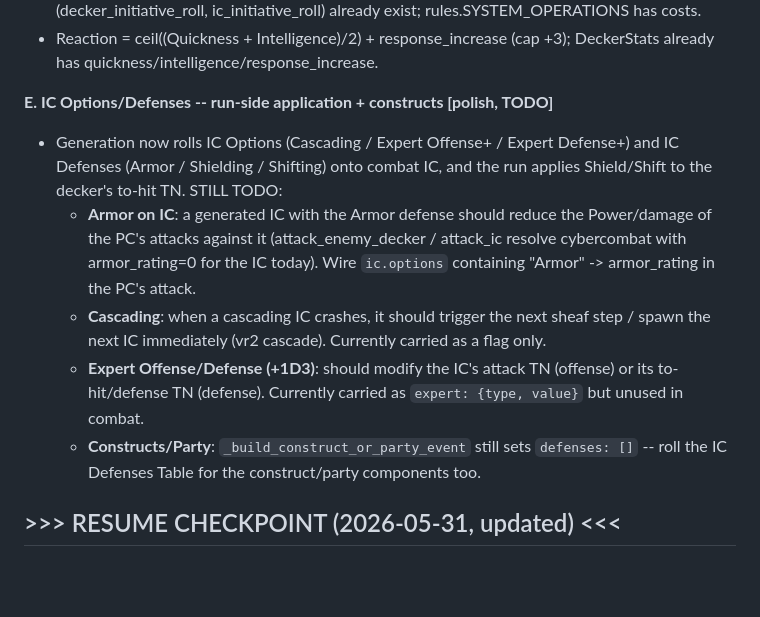
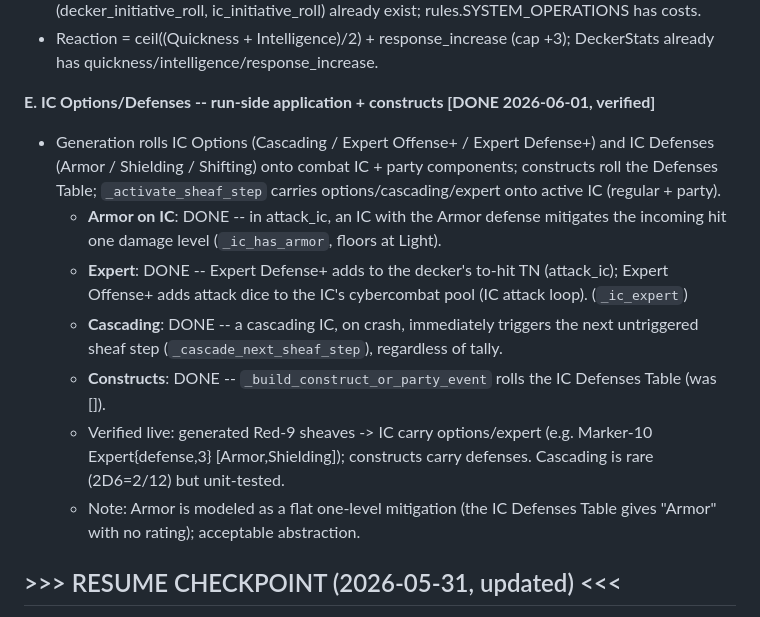
Before and after one commit to chaotic-illusions/shadowrun-world, a Markdown page: docs/matrix2-test-matrix-notes.md, the part around the change. Rendered like a GitHub page; blank space fills up the shorter version.

Commit message:
docs(matrix2): Gap E DONE (IC Armor/Expert/Cascading run-side + construct defenses, verified)

```diff
--- a/docs/matrix2-test-matrix-notes.md
+++ b/docs/matrix2-test-matrix-notes.md
@@ -337,19 +337,21 @@ Context-safe resume plan for the current work. Status updated as each lands.
 - Reaction = ceil((Quickness + Intelligence)/2) + response_increase (cap +3); DeckerStats already
   has quickness/intelligence/response_increase.
 
-**E. IC Options/Defenses -- run-side application + constructs [polish, TODO]**
-- Generation now rolls IC Options (Cascading / Expert Offense+ / Expert Defense+) and IC Defenses
-  (Armor / Shielding / Shifting) onto combat IC, and the run applies Shield/Shift to the decker's
-  to-hit TN. STILL TODO:
-  - **Armor on IC**: a generated IC with the Armor defense should reduce the Power/damage of the
-    PC's attacks against it (attack_enemy_decker / attack_ic resolve cybercombat with armor_rating=0
-    for the IC today). Wire `ic.options` containing "Armor" -> armor_rating in the PC's attack.
-  - **Cascading**: when a cascading IC crashes, it should trigger the next sheaf step / spawn the
-    next IC immediately (vr2 cascade). Currently carried as a flag only.
-  - **Expert Offense/Defense (+1D3)**: should modify the IC's attack TN (offense) or its
-    to-hit/defense TN (defense). Currently carried as `expert: {type, value}` but unused in combat.
-  - **Constructs/Party**: `_build_construct_or_party_event` still sets `defenses: []` -- roll the IC
-    Defenses Table for the construct/party components too.
+**E. IC Options/Defenses -- run-side application + constructs [DONE 2026-06-01, verified]**
+- Generation rolls IC Options (Cascading / Expert Offense+ / Expert Defense+) and IC Defenses
+  (Armor / Shielding / Shifting) onto combat IC + party components; constructs roll the Defenses
+  Table; `_activate_sheaf_step` carries options/cascading/expert onto active IC (regular + party).
+  - **Armor on IC**: DONE -- in attack_ic, an IC with the Armor defense mitigates the incoming hit
+    one damage level (`_ic_has_armor`, floors at Light).
+  - **Expert**: DONE -- Expert Defense+ adds to the decker's to-hit TN (attack_ic); Expert Offense+
+    adds attack dice to the IC's cybercombat pool (IC attack loop). (`_ic_expert`)
+  - **Cascading**: DONE -- a cascading IC, on crash, immediately triggers the next untriggered sheaf
+    step (`_cascade_next_sheaf_step`), regardless of tally.
+  - **Constructs**: DONE -- `_build_construct_or_party_event` rolls the IC Defenses Table (was []).
+  - Verified live: generated Red-9 sheaves -> IC carry options/expert (e.g. Marker-10 Expert{defense,3}
+    [Armor,Shielding]); constructs carry defenses. Cascading is rare (2D6=2/12) but unit-tested.
+  - Note: Armor is modeled as a flat one-level mitigation (the IC Defenses Table gives "Armor" with
+    no rating); acceptable abstraction.
 
 ## >>> RESUME CHECKPOINT (2026-05-31, updated) <<<
 
```
